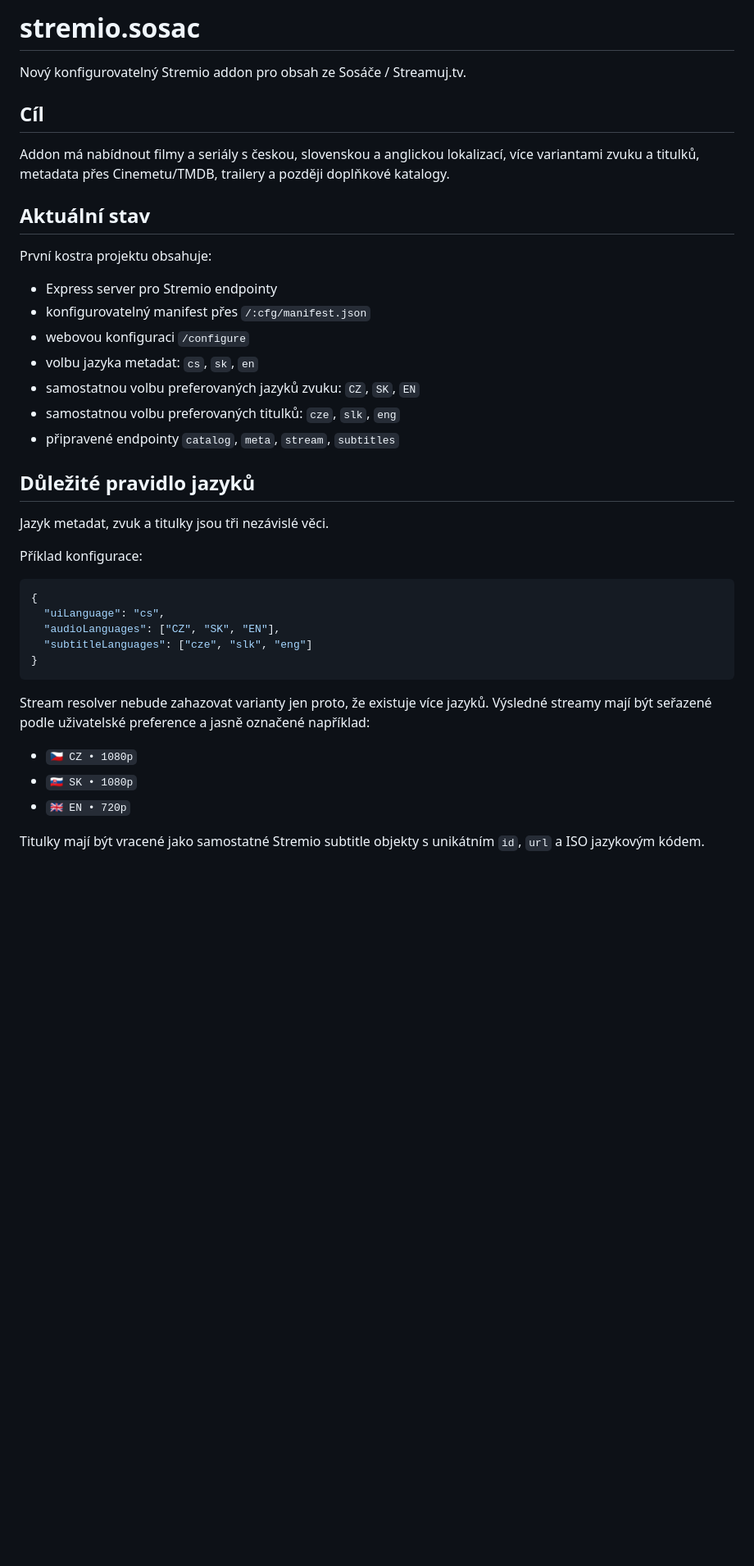
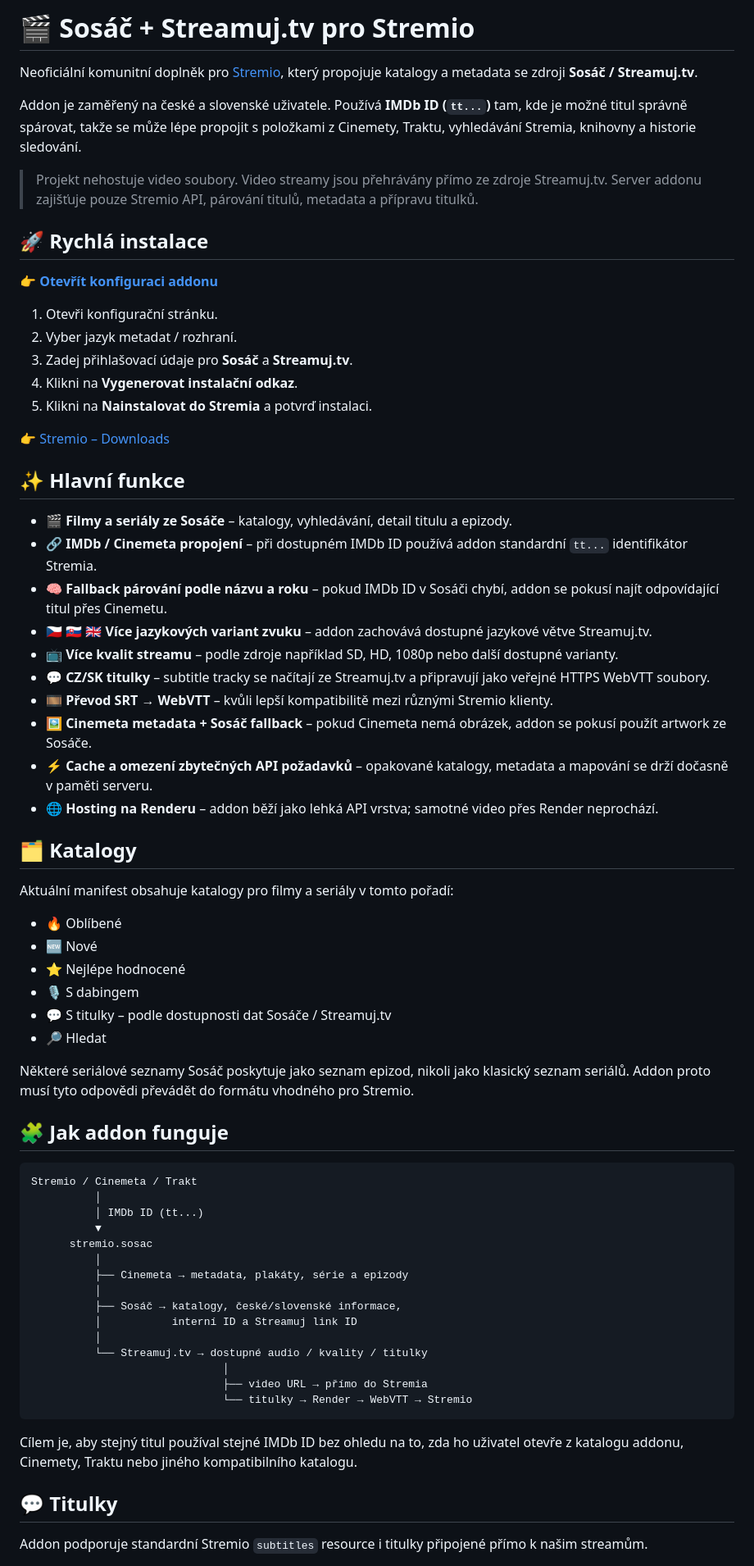
Before and after one commit to CaseyCZ/stremio.sosac, a Markdown page: README.md, the part around one of its changes. Shown at 82% size. Drawn GitHub-style; blank space fills up the shorter version.

Commit message:
Refresh README with installation, features, sources and acknowledgements

````diff
--- a/README.md
+++ b/README.md
@@ -1,42 +1,72 @@
-# stremio.sosac
+# 🎬 Sosáč + Streamuj.tv pro Stremio
 
-Nový konfigurovatelný Stremio addon pro obsah ze Sosáče / Streamuj.tv.
+Neoficiální komunitní doplněk pro [Stremio](https://www.stremio.com/), který propojuje katalogy a metadata se zdroji **Sosáč / Streamuj.tv**.
 
-## Cíl
+Addon je zaměřený na české a slovenské uživatele. Používá **IMDb ID (`tt...`)** tam, kde je možné titul správně spárovat, takže se může lépe propojit s položkami z Cinemety, Traktu, vyhledávání Stremia, knihovny a historie sledování.
 
-Addon má nabídnout filmy a seriály s českou, slovenskou a anglickou lokalizací, více variantami zvuku a titulků, metadata přes Cinemetu/TMDB, trailery a později doplňkové katalogy.
+> Projekt nehostuje video soubory. Video streamy jsou přehrávány přímo ze zdroje Streamuj.tv. Server addonu zajišťuje pouze Stremio API, párování titulů, metadata a přípravu titulků.
 
-## Aktuální stav
+## 🚀 Rychlá instalace
 
-První kostra projektu obsahuje:
+👉 **[Otevřít konfiguraci addonu](https://stremio-sosac-w8dk.onrender.com/configure)**
 
-- Express server pro Stremio endpointy
-- konfigurovatelný manifest přes `/:cfg/manifest.json`
-- webovou konfiguraci `/configure`
-- volbu jazyka metadat: `cs`, `sk`, `en`
-- samostatnou volbu preferovaných jazyků zvuku: `CZ`, `SK`, `EN`
-- samostatnou volbu preferovaných titulků: `cze`, `slk`, `eng`
-- připravené endpointy `catalog`, `meta`, `stream`, `subtitles`
+1. Otevři konfigurační stránku.
+2. Vyber jazyk metadat / rozhraní.
+3. Zadej přihlašovací údaje pro **Sosáč** a **Streamuj.tv**.
+4. Klikni na **Vygenerovat instalační odkaz**.
+5. Klikni na **Nainstalovat do Stremia** a potvrď instalaci.
 
-## Důležité pravidlo jazyků
+👉 [Stremio – Downloads](https://www.stremio.com/downloads)
 
-Jazyk metadat, zvuk a titulky jsou tři nezávislé věci.
+## ✨ Hlavní funkce
 
-Příklad konfigurace:
+- 🎬 **Filmy a seriály ze Sosáče** – katalogy, vyhledávání, detail titulu a epizody.
+- 🔗 **IMDb / Cinemeta propojení** – při dostupném IMDb ID používá addon standardní `tt...` identifikátor Stremia.
+- 🧠 **Fallback párování podle názvu a roku** – pokud IMDb ID v Sosáči chybí, addon se pokusí najít odpovídající titul přes Cinemetu.
+- 🇨🇿 🇸🇰 🇬🇧 **Více jazykových variant zvuku** – addon zachovává dostupné jazykové větve Streamuj.tv.
+- 📺 **Více kvalit streamu** – podle zdroje například SD, HD, 1080p nebo další dostupné varianty.
+- 💬 **CZ/SK titulky** – subtitle tracky se načítají ze Streamuj.tv a připravují jako veřejné HTTPS WebVTT soubory.
+- 🎞️ **Převod SRT → WebVTT** – kvůli lepší kompatibilitě mezi různými Stremio klienty.
+- 🖼️ **Cinemeta metadata + Sosáč fallback** – pokud Cinemeta nemá obrázek, addon se pokusí použít artwork ze Sosáče.
+- ⚡ **Cache a omezení zbytečných API požadavků** – opakované katalogy, metadata a mapování se drží dočasně v paměti serveru.
+- 🌐 **Hosting na Renderu** – addon běží jako lehká API vrstva; samotné video přes Render neprochází.
 
-```json
-{
-  "uiLanguage": "cs",
-  "audioLanguages": ["CZ", "SK", "EN"],
-  "subtitleLanguages": ["cze", "slk", "eng"]
-}
+## 🗂️ Katalogy
+
+Aktuální manifest obsahuje katalogy pro filmy a seriály v tomto pořadí:
+
+- 🔥 Oblíbené
+- 🆕 Nové
+- ⭐ Nejlépe hodnocené
+- 🎙️ S dabingem
+- 💬 S titulky – podle dostupnosti dat Sosáče / Streamuj.tv
+- 🔎 Hledat
+
+Některé seriálové seznamy Sosáč poskytuje jako seznam epizod, nikoli jako klasický seznam seriálů. Addon proto musí tyto odpovědi převádět do formátu vhodného pro Stremio.
+
+## 🧩 Jak addon funguje
+
+```text
+Stremio / Cinemeta / Trakt
+          │
+          │ IMDb ID (tt...)
+          ▼
+      stremio.sosac
+          │
+          ├── Cinemeta → metadata, plakáty, série a epizody
+          │
+          ├── Sosáč → katalogy, české/slovenské informace,
+          │           interní ID a Streamuj link ID
+          │
+          └── Streamuj.tv → dostupné audio / kvality / titulky
+                              │
+                              ├── video URL → přímo do Stremia
+                              └── titulky → Render → WebVTT → Stremio
 ```
 
-Stream resolver nebude zahazovat varianty jen proto, že existuje více jazyků. Výsledné streamy mají být seřazené podle uživatelské preference a jasně označené například:
+Cílem je, aby stejný titul používal stejné IMDb ID bez ohledu na to, zda ho uživatel otevře z katalogu addonu, Cinemety, Traktu nebo jiného kompatibilního katalogu.
 
-- `🇨🇿 CZ • 1080p`
-- `🇸🇰 SK • 1080p`
-- `🇬🇧 EN • 720p`
+## 💬 Titulky
 
-Titulky mají být vracené jako samostatné Stremio subtitle objekty s unikátním `id`, `url` a ISO jazykovým kódem.
+Addon podporuje standardní Stremio `subtitles` resource i titulky připojené přímo k našim streamům.
 
````
Also changed, not shown: other parts of README.md (+84 -43 lines).
